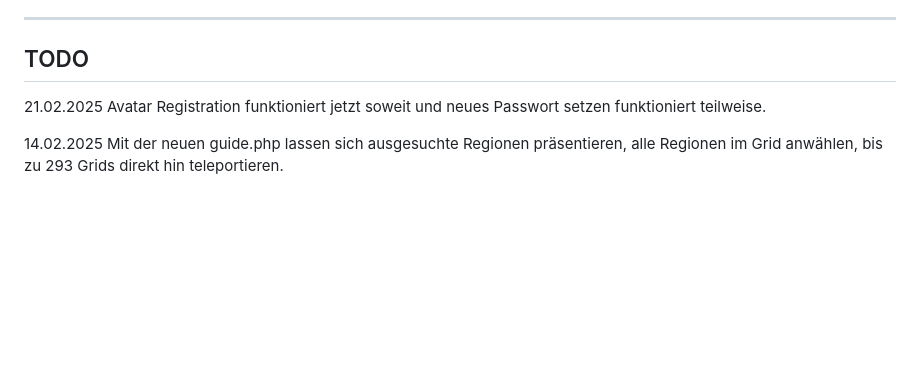
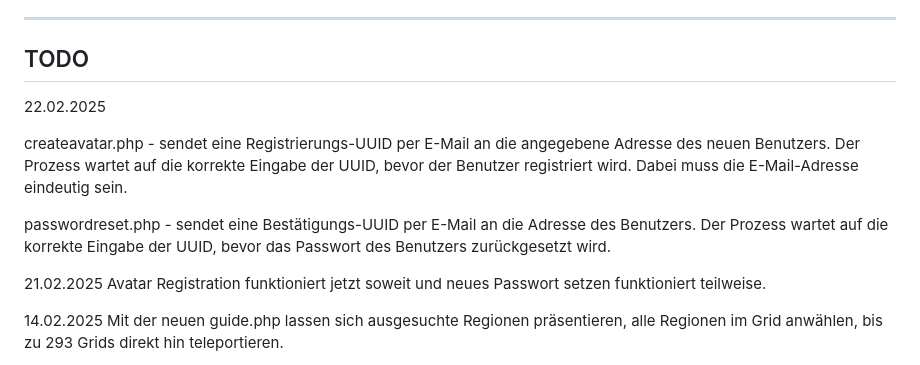
Before and after one commit to ManfredAabye/OpenSim.Webinterface, a Markdown page: README.md, the part around the change. GitHub-like rendering; blank space fills up the shorter version.

Commit message:
22022025-2

```diff
--- a/README.md
+++ b/README.md
@@ -81,6 +81,13 @@ Economy support is no longer required, but I would like to provide a small overv
 
 ## TODO
 
+22.02.2025
+
+createavatar.php - sendet eine Registrierungs-UUID per E-Mail an die angegebene Adresse des neuen Benutzers. Der Prozess wartet auf die korrekte Eingabe der UUID, bevor der Benutzer registriert wird. Dabei muss die E-Mail-Adresse eindeutig sein.
+
+passwordreset.php - sendet eine Bestätigungs-UUID per E-Mail an die Adresse des Benutzers. Der Prozess wartet auf die korrekte Eingabe der UUID, bevor das Passwort des Benutzers zurückgesetzt wird.
+
+
 21.02.2025 Avatar Registration funktioniert jetzt soweit und neues Passwort setzen funktioniert teilweise.
 
 14.02.2025 Mit der neuen guide.php lassen sich ausgesuchte Regionen präsentieren, alle Regionen im Grid anwählen, bis zu 293 Grids direkt hin teleportieren.
```
